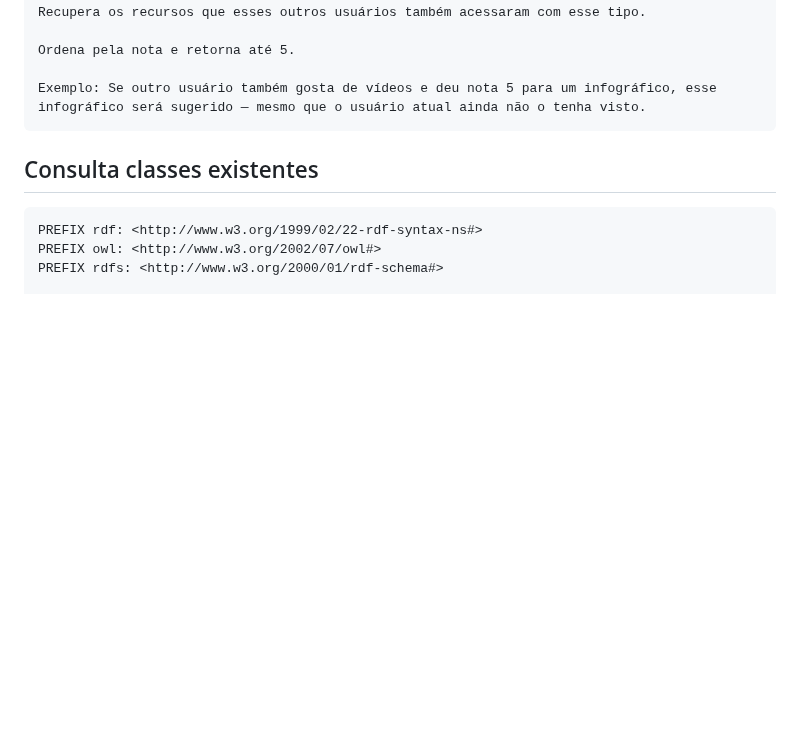
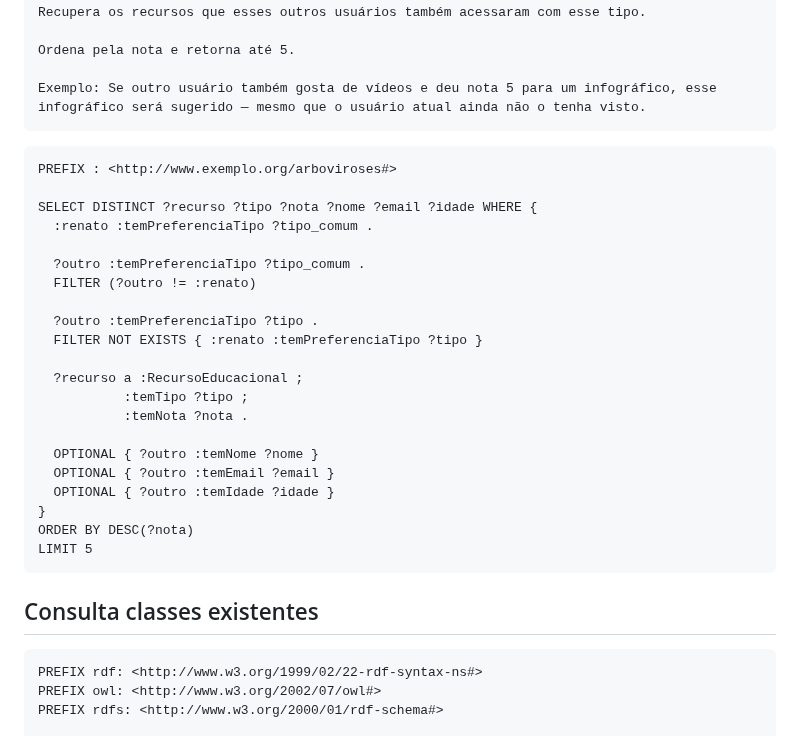
Before and after one commit to renatobdo/SIN5033-Projeto, a Markdown page: README.md, the part around the change. Drawn GitHub-style; blank space fills up the shorter version.

````diff
--- a/README.md
+++ b/README.md
@@ -130,6 +130,29 @@ O que faz:
 
     Exemplo: Se outro usuário também gosta de vídeos e deu nota 5 para um infográfico, esse infográfico será sugerido — mesmo que o usuário atual ainda não o tenha visto.
 
+```
+PREFIX : <http://www.exemplo.org/arboviroses#>
+
+SELECT DISTINCT ?recurso ?tipo ?nota ?nome ?email ?idade WHERE {
+  :renato :temPreferenciaTipo ?tipo_comum .
+
+  ?outro :temPreferenciaTipo ?tipo_comum .
+  FILTER (?outro != :renato)
+
+  ?outro :temPreferenciaTipo ?tipo .
+  FILTER NOT EXISTS { :renato :temPreferenciaTipo ?tipo }
+
+  ?recurso a :RecursoEducacional ;
+           :temTipo ?tipo ;
+           :temNota ?nota .
+
+  OPTIONAL { ?outro :temNome ?nome }
+  OPTIONAL { ?outro :temEmail ?email }
+  OPTIONAL { ?outro :temIdade ?idade }
+}
+ORDER BY DESC(?nota)
+LIMIT 5
+```
 
 ## Consulta classes existentes
 
````
